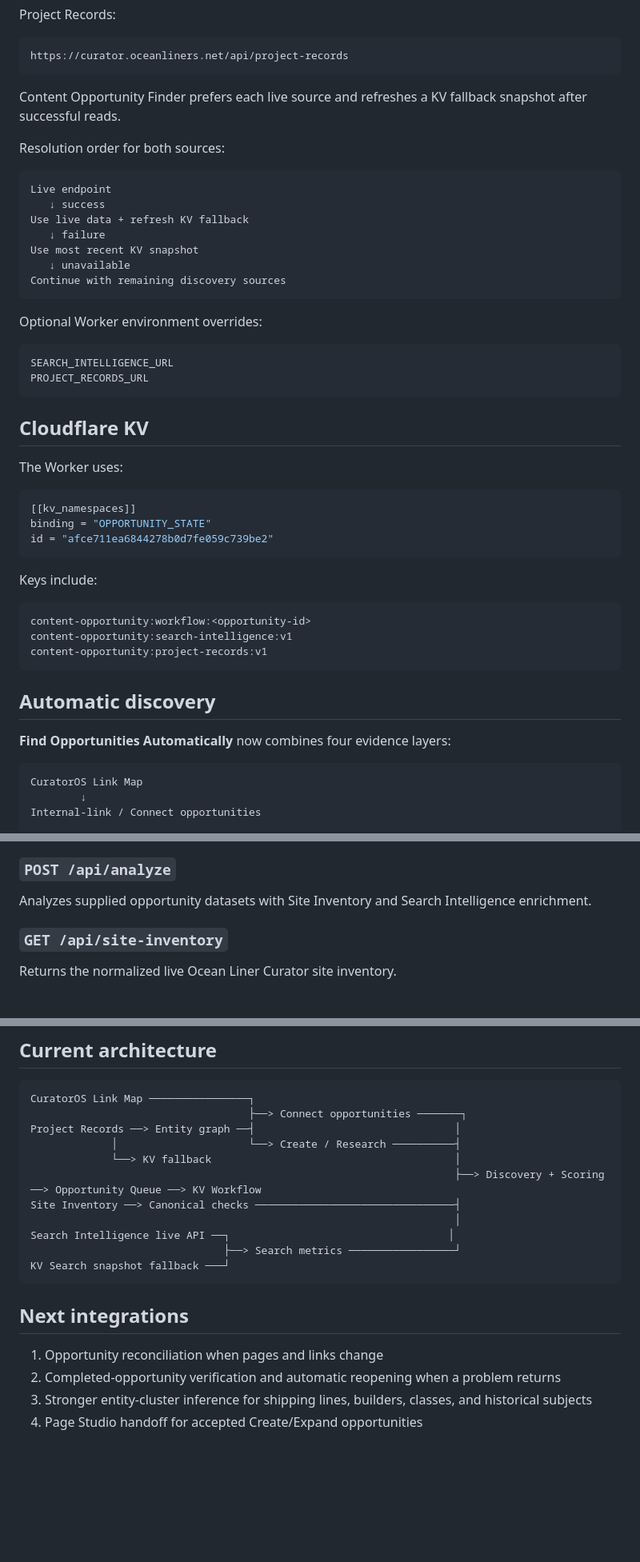
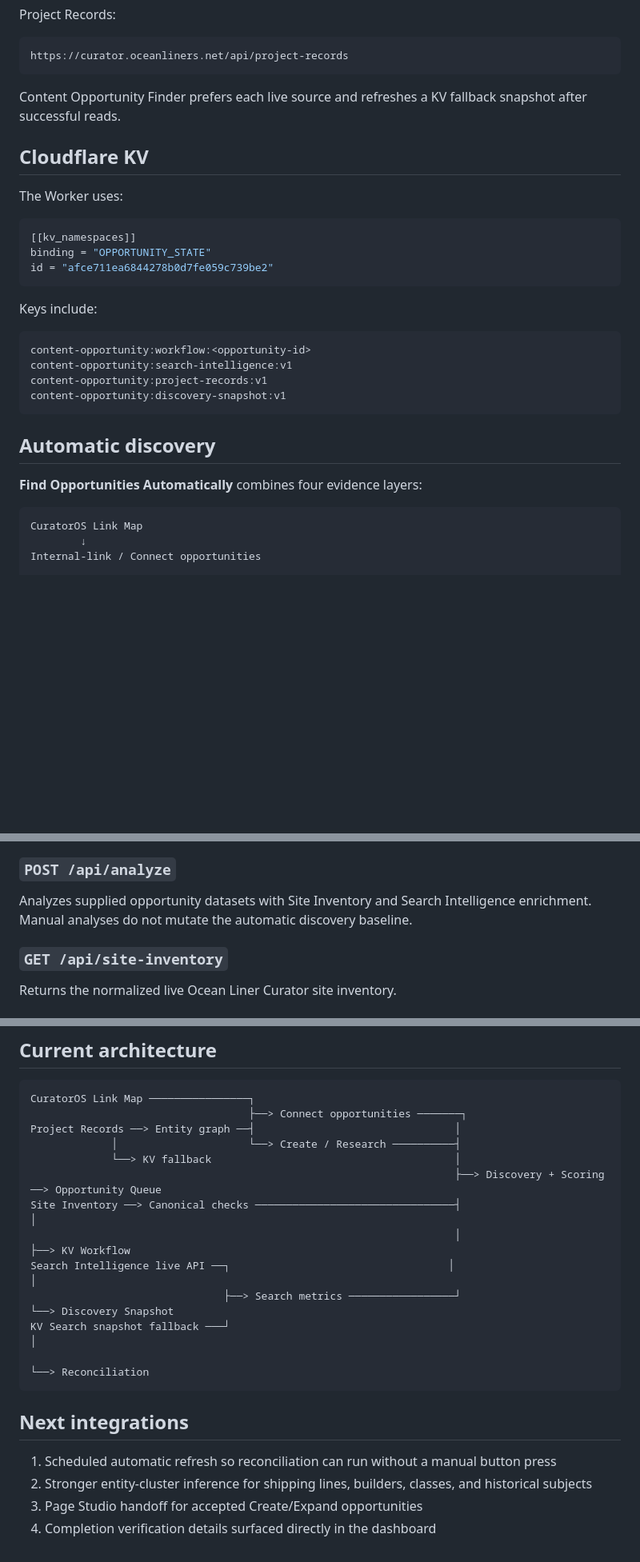
Before and after one commit to jaredmberger/content-opportunity, a Markdown page: README.md, 3 parts joined by grey strips. Shown at 80% size. Rendered like a GitHub page; blank space fills up the shorter version.

````diff
--- a/README.md
+++ b/README.md
@@ -34,25 +36,6 @@ https://curator.oceanliners.net/api/project-records
 
 Content Opportunity Finder prefers each live source and refreshes a KV fallback snapshot after successful reads.
 
-Resolution order for both sources:
-
-```text
-Live endpoint
-   ↓ success
-Use live data + refresh KV fallback
-   ↓ failure
-Use most recent KV snapshot
-   ↓ unavailable
-Continue with remaining discovery sources
-```
-
-Optional Worker environment overrides:
-
-```text
-SEARCH_INTELLIGENCE_URL
-PROJECT_RECORDS_URL
-```
-
 ## Cloudflare KV
 
 The Worker uses:
@@ -69,11 +52,12 @@ Keys include:
 content-opportunity:workflow:<opportunity-id>
 content-opportunity:search-intelligence:v1
 content-opportunity:project-records:v1
+content-opportunity:discovery-snapshot:v1
 ```
 
 ## Automatic discovery
 
-**Find Opportunities Automatically** now combines four evidence layers:
+**Find Opportunities Automatically** combines four evidence layers:
 
 ```text
 CuratorOS Link Map
@@ -172,7 +158,7 @@ Same pathway with optional settings. Example:
 
 ### `POST /api/analyze`
 
-Analyzes supplied opportunity datasets with Site Inventory and Search Intelligence enrichment.
+Analyzes supplied opportunity datasets with Site Inventory and Search Intelligence enrichment. Manual analyses do not mutate the automatic discovery baseline.
 
 ### `GET /api/site-inventory`
 
@@ -214,17 +200,18 @@ CuratorOS Link Map ────────────────┐
 Project Records ──> Entity graph ──┤                                │
              │                     └──> Create / Research ──────────┤
              └──> KV fallback                                       │
-                                                                    ├──> Discovery + Scoring ──> Opportunity Queue ──> KV Workflow
-Site Inventory ──> Canonical checks ────────────────────────────────┤
-                                                                    │
-Search Intelligence live API ──┐                                   │
-                               ├──> Search metrics ─────────────────┘
-KV Search snapshot fallback ───┘
+                                                                    ├──> Discovery + Scoring ──> Opportunity Queue
+Site Inventory ──> Canonical checks ────────────────────────────────┤                              │
+                                                                    │                              ├──> KV Workflow
+Search Intelligence live API ──┐                                   │                              │
+                               ├──> Search metrics ─────────────────┘                              └──> Discovery Snapshot
+KV Search snapshot fallback ───┘                                                                    │
+                                                                                                     └──> Reconciliation
 ```
 
 ## Next integrations
 
-1. Opportunity reconciliation when pages and links change
-2. Completed-opportunity verification and automatic reopening when a problem returns
-3. Stronger entity-cluster inference for shipping lines, builders, classes, and historical subjects
-4. Page Studio handoff for accepted Create/Expand opportunities
+1. Scheduled automatic refresh so reconciliation can run without a manual button press
+2. Stronger entity-cluster inference for shipping lines, builders, classes, and historical subjects
+3. Page Studio handoff for accepted Create/Expand opportunities
+4. Completion verification details surfaced directly in the dashboard
````
Also changed, not shown: other parts of README.md (+56 -52 lines).
